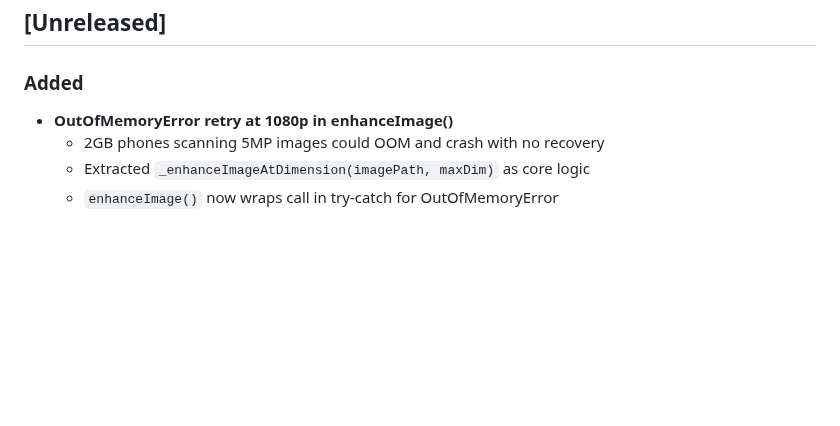
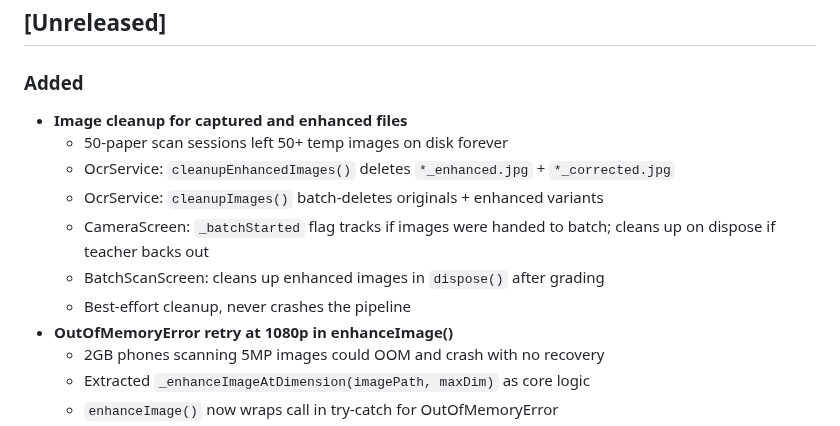
Before and after one commit to Mayademe1020/ethiograde, a Markdown page: CHANGELOG.md, the part around the change. GitHub-like rendering; blank space fills up the shorter version.

Commit message:
[Docs] Update for image cleanup

```diff
--- a/CHANGELOG.md
+++ b/CHANGELOG.md
@@ -15,6 +15,13 @@ Categories: `Added` `Changed` `Fixed` `Improved` `Removed` `Deprecated` `Securit
 ## [Unreleased]
 
 ### Added
+- **Image cleanup for captured and enhanced files**
+  - 50-paper scan sessions left 50+ temp images on disk forever
+  - OcrService: `cleanupEnhancedImages()` deletes `*_enhanced.jpg` + `*_corrected.jpg`
+  - OcrService: `cleanupImages()` batch-deletes originals + enhanced variants
+  - CameraScreen: `_batchStarted` flag tracks if images were handed to batch; cleans up on dispose if teacher backs out
+  - BatchScanScreen: cleans up enhanced images in `dispose()` after grading
+  - Best-effort cleanup, never crashes the pipeline
 - **OutOfMemoryError retry at 1080p in enhanceImage()**
   - 2GB phones scanning 5MP images could OOM and crash with no recovery
   - Extracted `_enhanceImageAtDimension(imagePath, maxDim)` as core logic
```
Also changed, not shown: PROJECT_STATE.md (+1 -0 lines).
